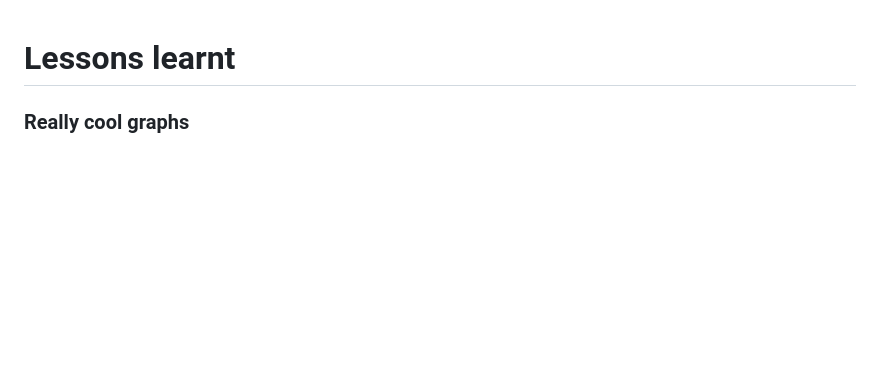
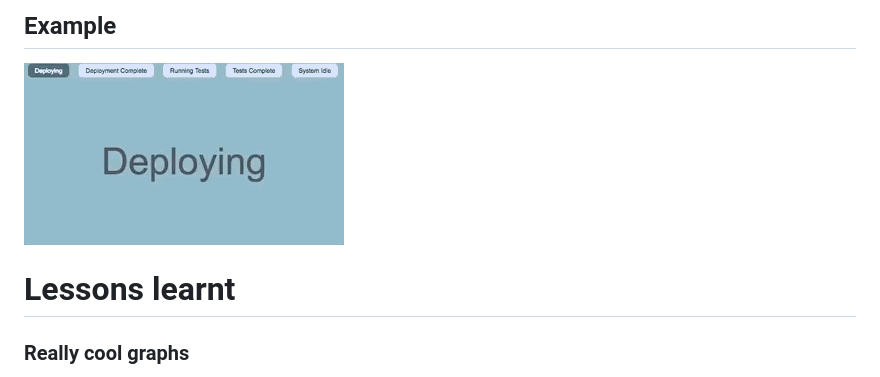
Before and after one commit to magnuswahlstrand/system-monitor, a Markdown page: README.md, the part around the change. Drawn GitHub-style; pictures changed too: example.gif (added); blank space fills up the shorter version.

Commit message:
Add example gif to documentation

```diff
--- a/README.md
+++ b/README.md
@@ -1,3 +1,10 @@
+
+
+
+## Example
+
+![alt text](example.gif "Example of output")
+
 
 
 # Lessons learnt
```
Also changed, not shown: 1 other file.
